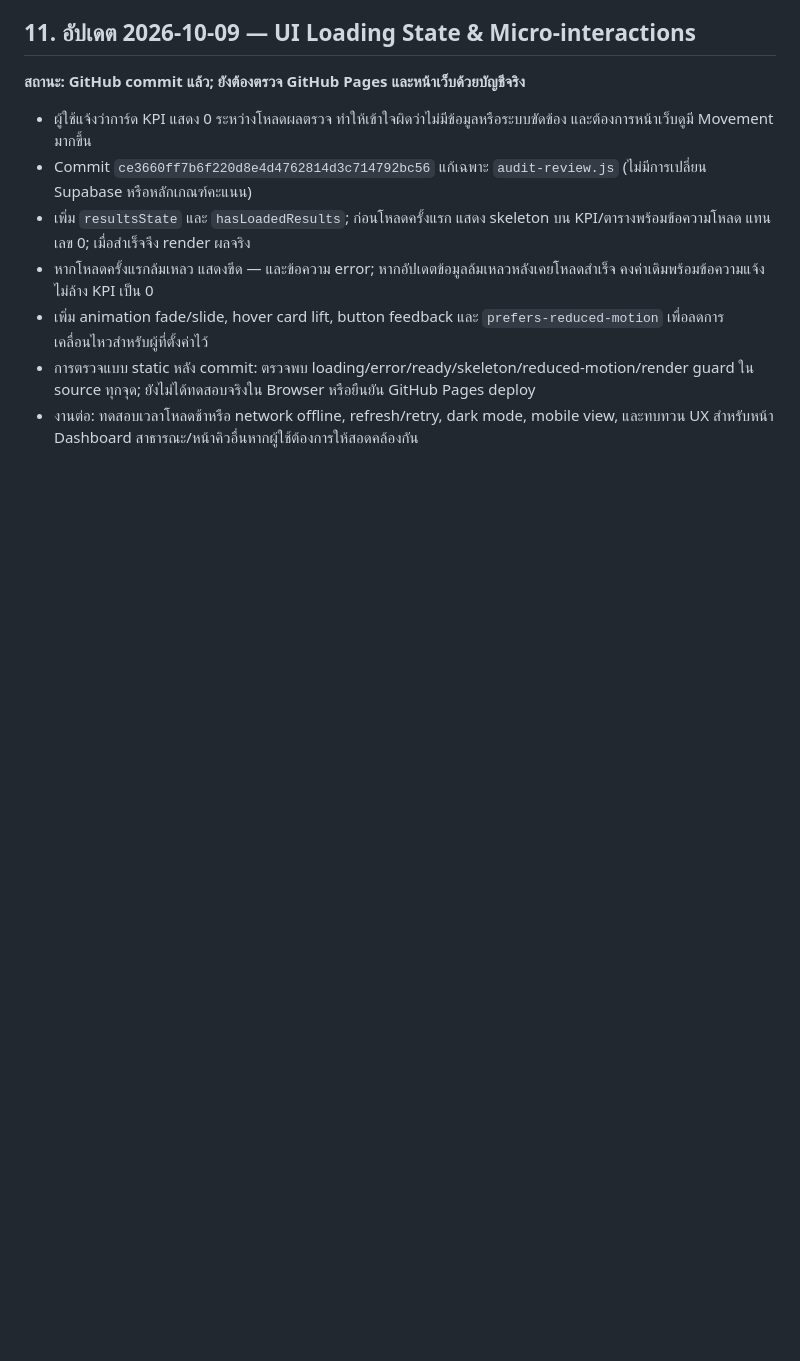
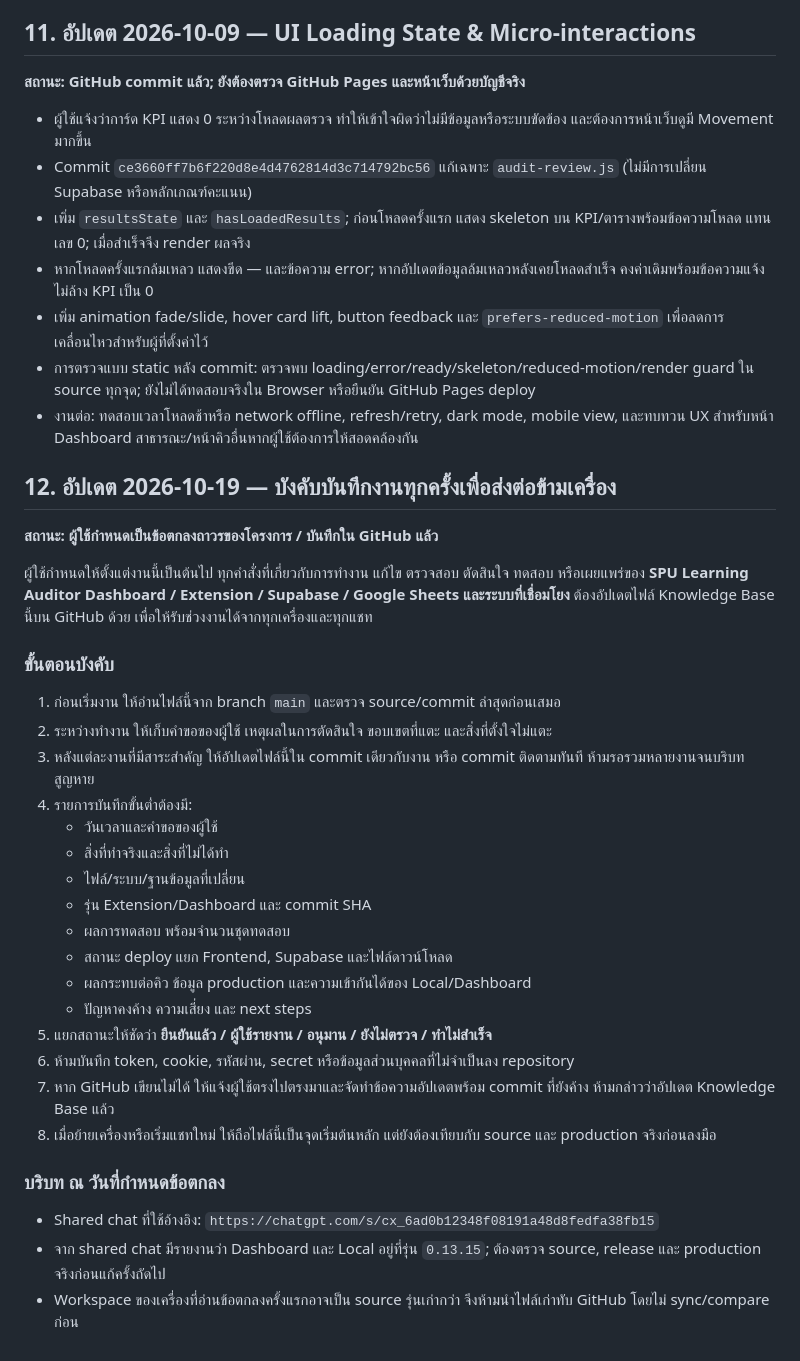
Before and after one commit to kafair-so/spu-learning-auditor-dashboard, a Markdown page: SPU_AUDITOR_HANDOFF_KNOWLEDGE_BASE.md, the part around the change. Rendered like a GitHub page; blank space fills up the shorter version.

Commit message:
docs: require continuous cross-machine handoff logging

```diff
--- a/SPU_AUDITOR_HANDOFF_KNOWLEDGE_BASE.md
+++ b/SPU_AUDITOR_HANDOFF_KNOWLEDGE_BASE.md
@@ -108,3 +108,32 @@
 - เพิ่ม animation fade/slide, hover card lift, button feedback และ `prefers-reduced-motion` เพื่อลดการเคลื่อนไหวสำหรับผู้ที่ตั้งค่าไว้
 - การตรวจแบบ static หลัง commit: ตรวจพบ loading/error/ready/skeleton/reduced-motion/render guard ใน source ทุกจุด; ยังไม่ได้ทดสอบจริงใน Browser หรือยืนยัน GitHub Pages deploy
 - งานต่อ: ทดสอบเวลาโหลดช้าหรือ network offline, refresh/retry, dark mode, mobile view, และทบทวน UX สำหรับหน้า Dashboard สาธารณะ/หน้าคิวอื่นหากผู้ใช้ต้องการให้สอดคล้องกัน
+
+
+## 12. อัปเดต 2026-10-19 — บังคับบันทึกงานทุกครั้งเพื่อส่งต่อข้ามเครื่อง
+**สถานะ: ผู้ใช้กำหนดเป็นข้อตกลงถาวรของโครงการ / บันทึกใน GitHub แล้ว**
+
+ผู้ใช้กำหนดให้ตั้งแต่งานนี้เป็นต้นไป ทุกคำสั่งที่เกี่ยวกับการทำงาน แก้ไข ตรวจสอบ ตัดสินใจ ทดสอบ หรือเผยแพร่ของ **SPU Learning Auditor Dashboard / Extension / Supabase / Google Sheets และระบบที่เชื่อมโยง** ต้องอัปเดตไฟล์ Knowledge Base นี้บน GitHub ด้วย เพื่อให้รับช่วงงานได้จากทุกเครื่องและทุกแชท
+
+### ขั้นตอนบังคับ
+1. ก่อนเริ่มงาน ให้อ่านไฟล์นี้จาก branch `main` และตรวจ source/commit ล่าสุดก่อนเสมอ
+2. ระหว่างทำงาน ให้เก็บคำขอของผู้ใช้ เหตุผลในการตัดสินใจ ขอบเขตที่แตะ และสิ่งที่ตั้งใจไม่แตะ
+3. หลังแต่ละงานที่มีสาระสำคัญ ให้อัปเดตไฟล์นี้ใน commit เดียวกับงาน หรือ commit ติดตามทันที ห้ามรอรวมหลายงานจนบริบทสูญหาย
+4. รายการบันทึกขั้นต่ำต้องมี:
+   - วันเวลาและคำขอของผู้ใช้
+   - สิ่งที่ทำจริงและสิ่งที่ไม่ได้ทำ
+   - ไฟล์/ระบบ/ฐานข้อมูลที่เปลี่ยน
+   - รุ่น Extension/Dashboard และ commit SHA
+   - ผลการทดสอบ พร้อมจำนวนชุดทดสอบ
+   - สถานะ deploy แยก Frontend, Supabase และไฟล์ดาวน์โหลด
+   - ผลกระทบต่อคิว ข้อมูล production และความเข้ากันได้ของ Local/Dashboard
+   - ปัญหาคงค้าง ความเสี่ยง และ next steps
+5. แยกสถานะให้ชัดว่า **ยืนยันแล้ว / ผู้ใช้รายงาน / อนุมาน / ยังไม่ตรวจ / ทำไม่สำเร็จ**
+6. ห้ามบันทึก token, cookie, รหัสผ่าน, secret หรือข้อมูลส่วนบุคคลที่ไม่จำเป็นลง repository
+7. หาก GitHub เขียนไม่ได้ ให้แจ้งผู้ใช้ตรงไปตรงมาและจัดทำข้อความอัปเดตพร้อม commit ที่ยังค้าง ห้ามกล่าวว่าอัปเดต Knowledge Base แล้ว
+8. เมื่อย้ายเครื่องหรือเริ่มแชทใหม่ ให้ถือไฟล์นี้เป็นจุดเริ่มต้นหลัก แต่ยังต้องเทียบกับ source และ production จริงก่อนลงมือ
+
+### บริบท ณ วันที่กำหนดข้อตกลง
+- Shared chat ที่ใช้อ้างอิง: `https://chatgpt.com/s/cx_6ad0b12348f08191a48d8fedfa38fb15`
+- จาก shared chat มีรายงานว่า Dashboard และ Local อยู่ที่รุ่น `0.13.15`; ต้องตรวจ source, release และ production จริงก่อนแก้ครั้งถัดไป
+- Workspace ของเครื่องที่อ่านข้อตกลงครั้งแรกอาจเป็น source รุ่นเก่ากว่า จึงห้ามนำไฟล์เก่าทับ GitHub โดยไม่ sync/compare ก่อน
```
